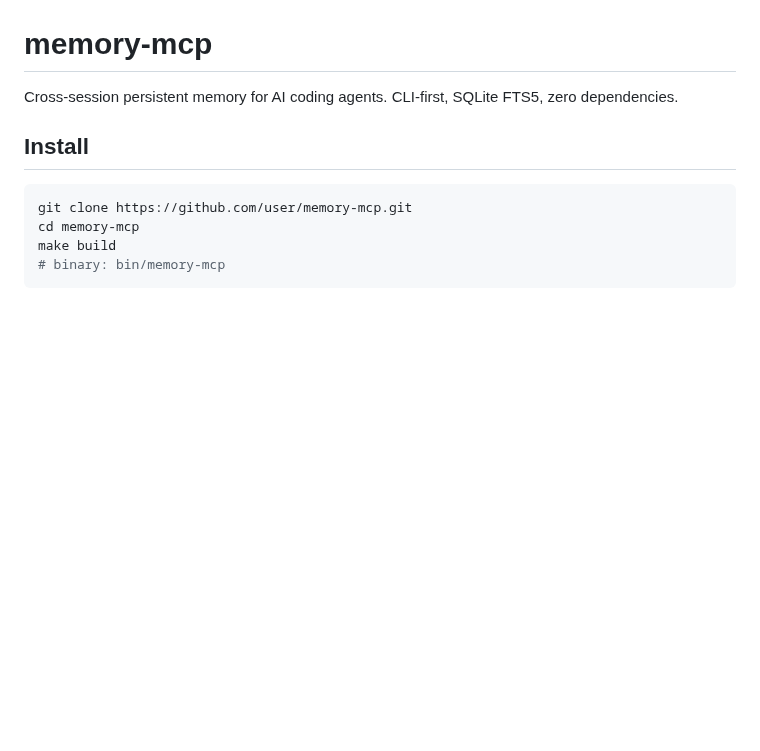
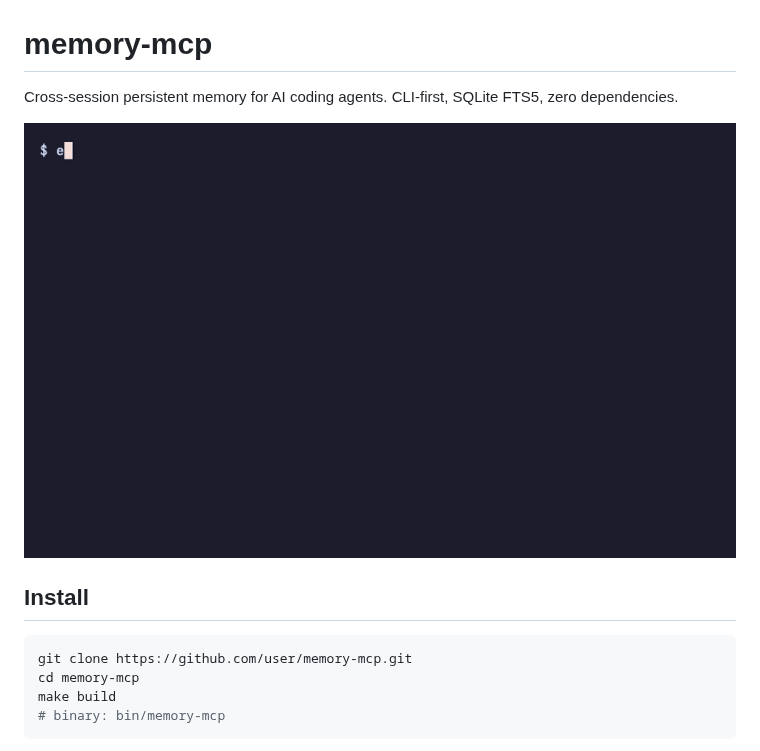
Before and after one commit to ggwhite/memory-mcp, a Markdown page: README.md, the part around the change. Rendered like a GitHub page; pictures changed too: demo.gif (added); blank space fills up the shorter version.

Commit message:
docs: add demo GIF and VHS tape script
Co-Authored-By: Claude Opus 4.6 (1M context) <noreply@anthropic.com>

```diff
--- a/README.md
+++ b/README.md
@@ -1,6 +1,8 @@
 # memory-mcp
 
 Cross-session persistent memory for AI coding agents. CLI-first, SQLite FTS5, zero dependencies.
+
+![demo](demo.gif)
 
 ## Install
 
```
Also changed, not shown: 1 other file.
